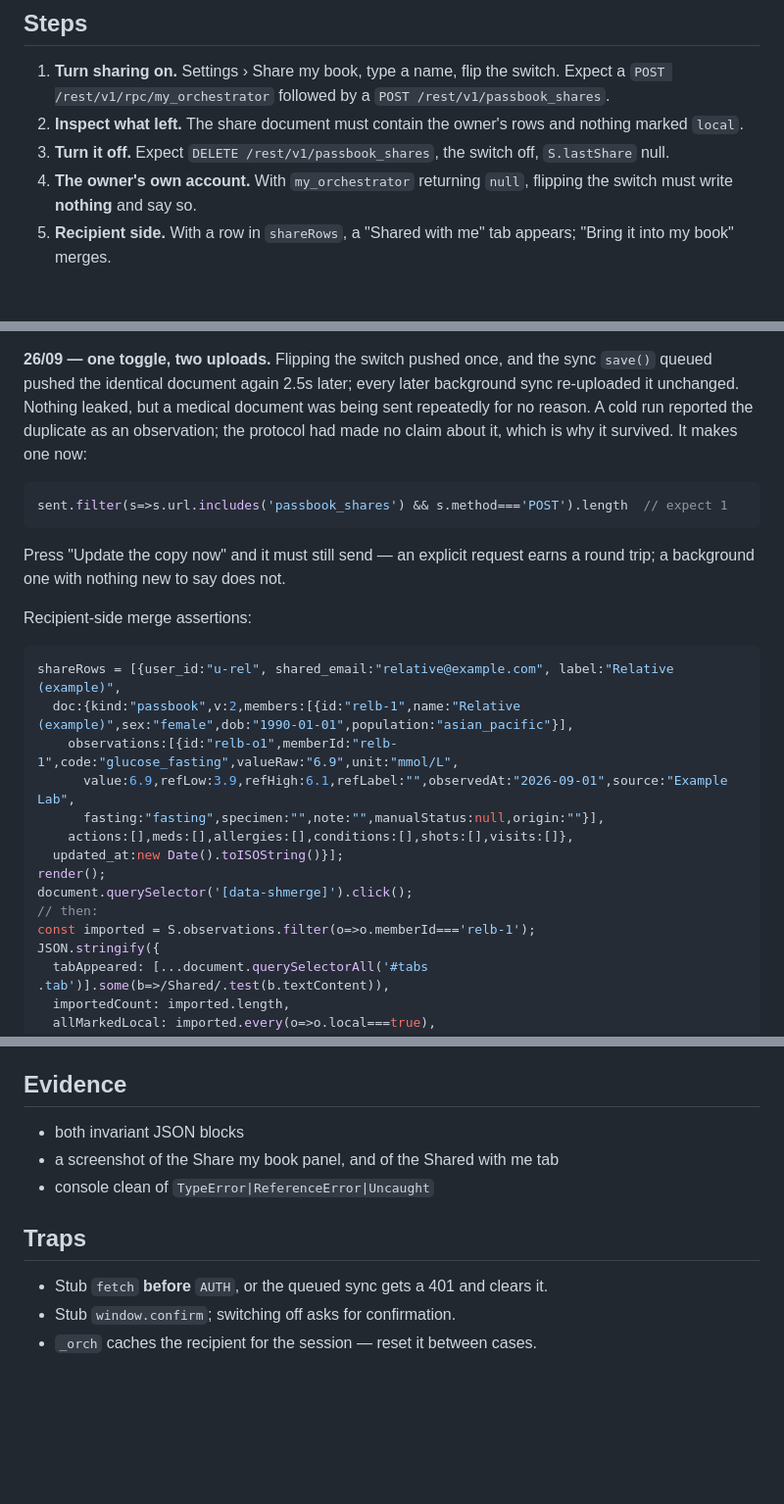
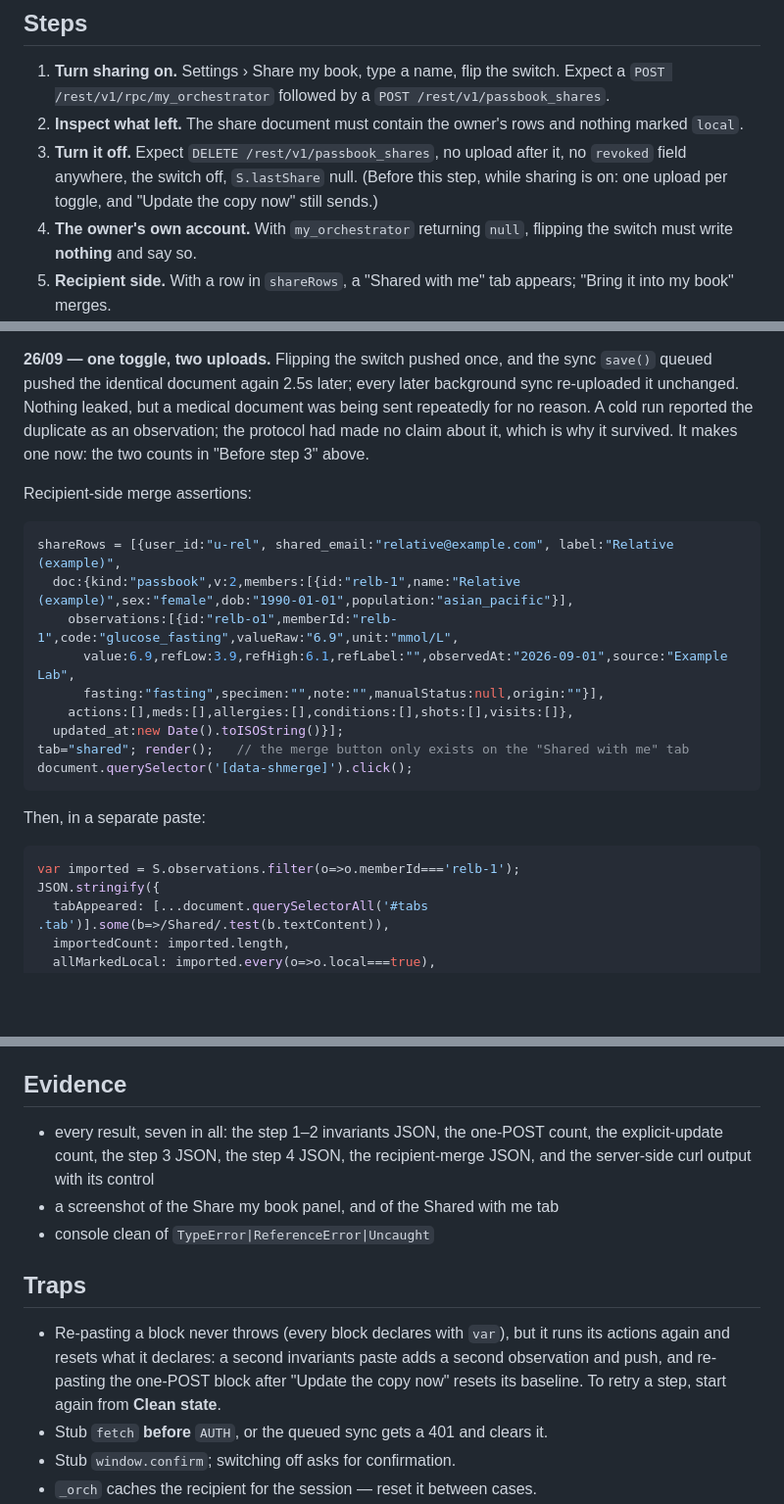
Before and after one commit to ttrng3/passbook, a Markdown page: verification/sharing.md, 3 parts joined by grey strips. Shown at 98% size. Drawn GitHub-style; blank space fills up the shorter version.

````diff
--- a/verification/sharing.md
+++ b/verification/sharing.md
@@ -56,8 +56,10 @@ twin and only the twin is load-bearing.
    `POST /rest/v1/passbook_shares`.
 2. **Inspect what left.** The share document must contain the owner's rows
    and nothing marked `local`.
-3. **Turn it off.** Expect `DELETE /rest/v1/passbook_shares`, the switch off,
-   `S.lastShare` null.
+3. **Turn it off.** Expect `DELETE /rest/v1/passbook_shares`, no upload after it,
+   no `revoked` field anywhere, the switch off, `S.lastShare` null. (Before this
+   step, while sharing is on: one upload per toggle, and "Update the copy now"
+   still sends.)
 4. **The owner's own account.** With `my_orchestrator` returning `null`,
    flipping the switch must write **nothing** and say so.
 5. **Recipient side.** With a row in `shareRows`, a "Shared with me" tab
@@ -148,13 +203,7 @@ sync `save()` queued pushed the identical document again 2.5s later; every
 later background sync re-uploaded it unchanged. Nothing leaked, but a medical
 document was being sent repeatedly for no reason. A cold run reported the
 duplicate as an observation; the protocol had made no claim about it, which is
-why it survived. It makes one now:
-
-```js
-sent.filter(s=>s.url.includes('passbook_shares') && s.method==='POST').length  // expect 1
-```
-Press "Update the copy now" and it must still send — an explicit request earns
-a round trip; a background one with nothing new to say does not.
+why it survived. It makes one now: the two counts in "Before step 3" above.
 
 Recipient-side merge assertions:
 
@@ -166,10 +215,14 @@ shareRows = [{user_id:"u-rel", shared_email:"relative@example.com", label:"Relat
       fasting:"fasting",specimen:"",note:"",manualStatus:null,origin:""}],
     actions:[],meds:[],allergies:[],conditions:[],shots:[],visits:[]},
   updated_at:new Date().toISOString()}];
-render();
+tab="shared"; render();   // the merge button only exists on the "Shared with me" tab
 document.querySelector('[data-shmerge]').click();
-// then:
-const imported = S.observations.filter(o=>o.memberId==='relb-1');
+```
+
+Then, in a separate paste:
+
+```js
+var imported = S.observations.filter(o=>o.memberId==='relb-1');
 JSON.stringify({
   tabAppeared: [...document.querySelectorAll('#tabs .tab')].some(b=>/Shared/.test(b.textContent)),
   importedCount: imported.length,
@@ -212,12 +265,16 @@ different. Run the control every time.
 
 ## Evidence
 
-- both invariant JSON blocks
+- every result, seven in all: the step 1–2 invariants JSON, the one-POST count, the explicit-update count, the step 3 JSON, the step 4 JSON, the recipient-merge JSON, and the server-side curl output with its control
 - a screenshot of the Share my book panel, and of the Shared with me tab
 - console clean of `TypeError|ReferenceError|Uncaught`
 
 ## Traps
 
+- Re-pasting a block never throws (every block declares with `var`), but it runs
+  its actions again and resets what it declares: a second invariants paste adds a
+  second observation and push, and re-pasting the one-POST block after "Update
+  the copy now" resets its baseline. To retry a step, start again from **Clean state**.
 - Stub `fetch` **before** `AUTH`, or the queued sync gets a 401 and clears it.
 - Stub `window.confirm`; switching off asks for confirmation.
 - `_orch` caches the recipient for the session — reset it between cases.
````
Also changed, not shown: other parts of verification/sharing.md (+59 -6 lines), work/260930-sharing-protocol-fixes/intent.md (added, +8 -0 lines), work/260930-sharing-protocol-fixes/spec.md (added, +11 -0 lines).
